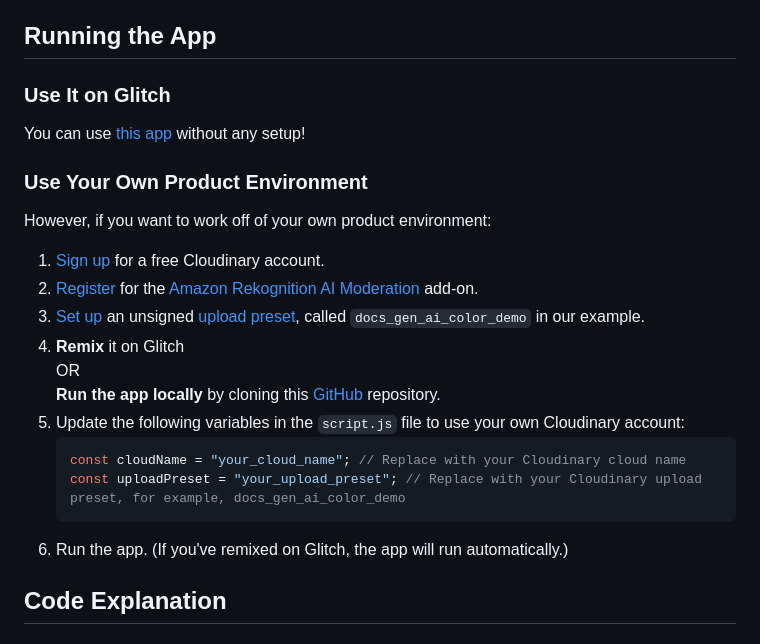
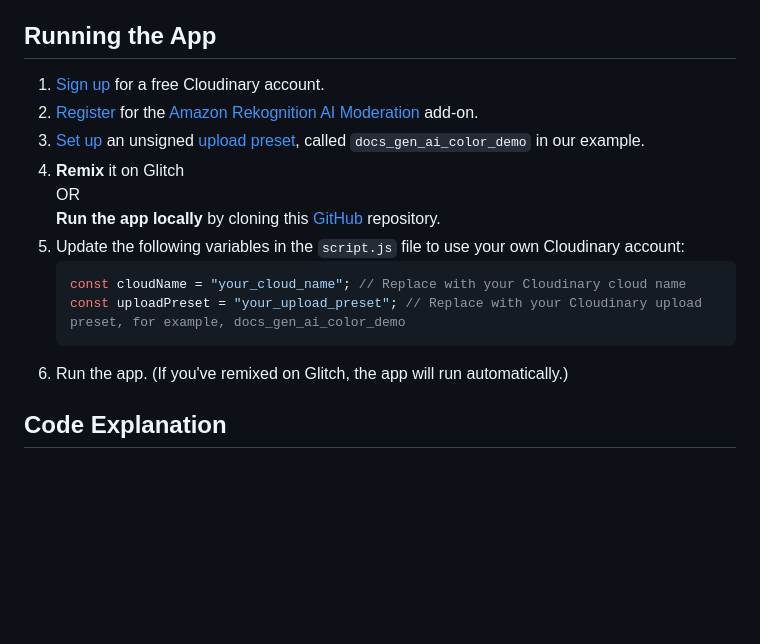
Before and after one commit to cloudinary-devs/recolor_demo, a Markdown page: README.md, the part around the change. Drawn GitHub-style; blank space fills up the shorter version.

````diff
--- a/README.md
+++ b/README.md
@@ -12,14 +12,6 @@ Users can upload an image, select objects detected within the image, and apply r
 
 ## Running the App
 
-### Use It on Glitch
-
-You can use [this app](https://glitch.com/edit/#!/ai-powered-object-recolor-demo) without any setup!
-
-### Use Your Own Product Environment
-
-However, if you want to work off of your own product environment:
-
 1. [Sign up](https://cloudinary.com/users/register_free) for a free Cloudinary account.
 2. [Register](https://console.cloudinary.com/settings/addons) for the [Amazon Rekognition AI Moderation](https://cloudinary.com/documentation/aws_rekognition_ai_moderation_addon) add-on.
 3. [Set up](https://console.cloudinary.com/settings/upload/presets) an unsigned [upload preset](https://cloudinary.com/documentation/upload_presets#banner), called `docs_gen_ai_color_demo` in our example.
@@ -32,7 +24,6 @@ However, if you want to work off of your own product environment:
     const uploadPreset = "your_upload_preset"; // Replace with your Cloudinary upload preset, for example, docs_gen_ai_color_demo
     ```
 4. Run the app. (If you've remixed on Glitch, the app will run automatically.)
-
 
 ## Code Explanation
 
````
